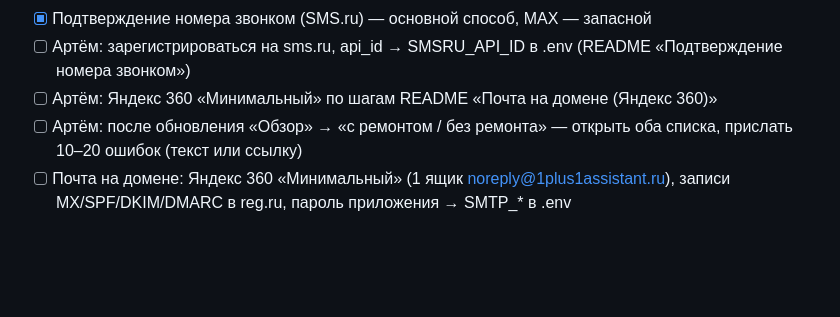
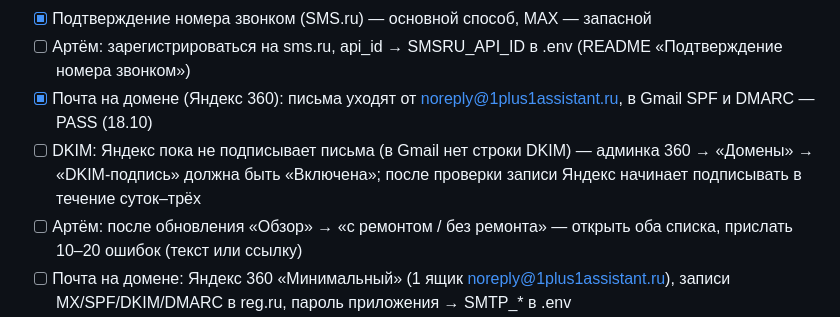
Before and after one commit to kifakifakefidron-tech/1-1, a Markdown page: TODO.md, the part around the change. GitHub-like rendering; blank space fills up the shorter version.

Commit message:
TODO: почта на домене работает (SPF и DMARC — PASS), осталось включить DKIM
Co-Authored-By: Claude Opus 5.5 <noreply@anthropic.com>

```diff
--- a/TODO.md
+++ b/TODO.md
@@ -26,7 +26,9 @@
 - [ ] Артём: после обновления — админка «Обзор» → «Жизнь объектов»: «снято раньше срока» должно быть 0
 - [x] Подтверждение номера звонком (SMS.ru) — основной способ, MAX — запасной
 - [ ] Артём: зарегистрироваться на sms.ru, api_id → SMSRU_API_ID в .env (README «Подтверждение номера звонком»)
-- [ ] Артём: Яндекс 360 «Минимальный» по шагам README «Почта на домене (Яндекс 360)»
+- [x] Почта на домене (Яндекс 360): письма уходят от noreply@1plus1assistant.ru, в Gmail SPF и DMARC — PASS (18.10)
+- [ ] DKIM: Яндекс пока не подписывает письма (в Gmail нет строки DKIM) — админка 360 → «Домены» → «DKIM-подпись»
+      должна быть «Включена»; после проверки записи Яндекс начинает подписывать в течение суток–трёх
 - [ ] Артём: после обновления «Обзор» → «с ремонтом / без ремонта» — открыть оба списка, прислать 10–20 ошибок (текст или ссылку)
 - [ ] Почта на домене: Яндекс 360 «Минимальный» (1 ящик noreply@1plus1assistant.ru), записи MX/SPF/DKIM/DMARC в reg.ru,
       пароль приложения → SMTP_* в .env
```
